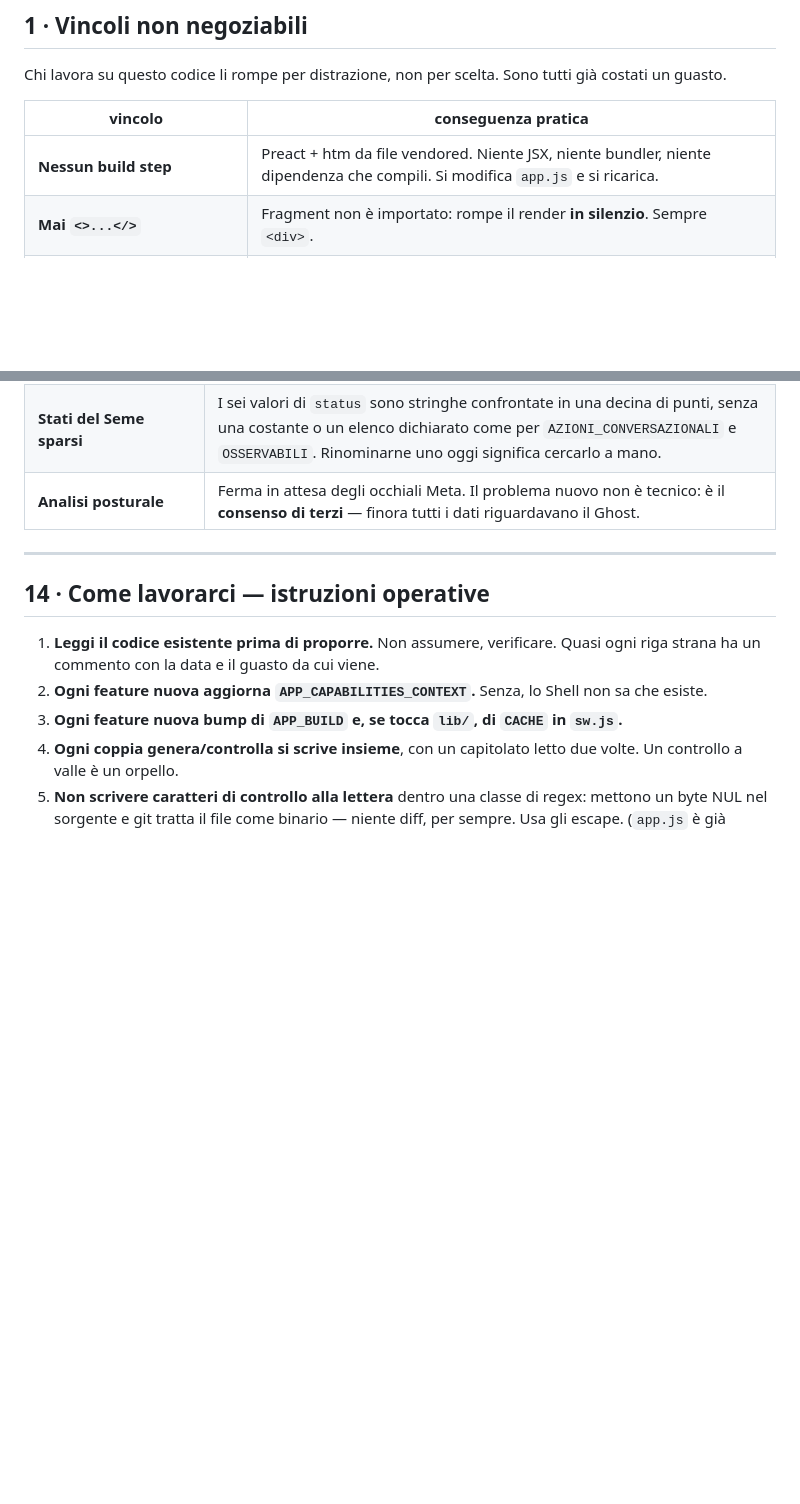
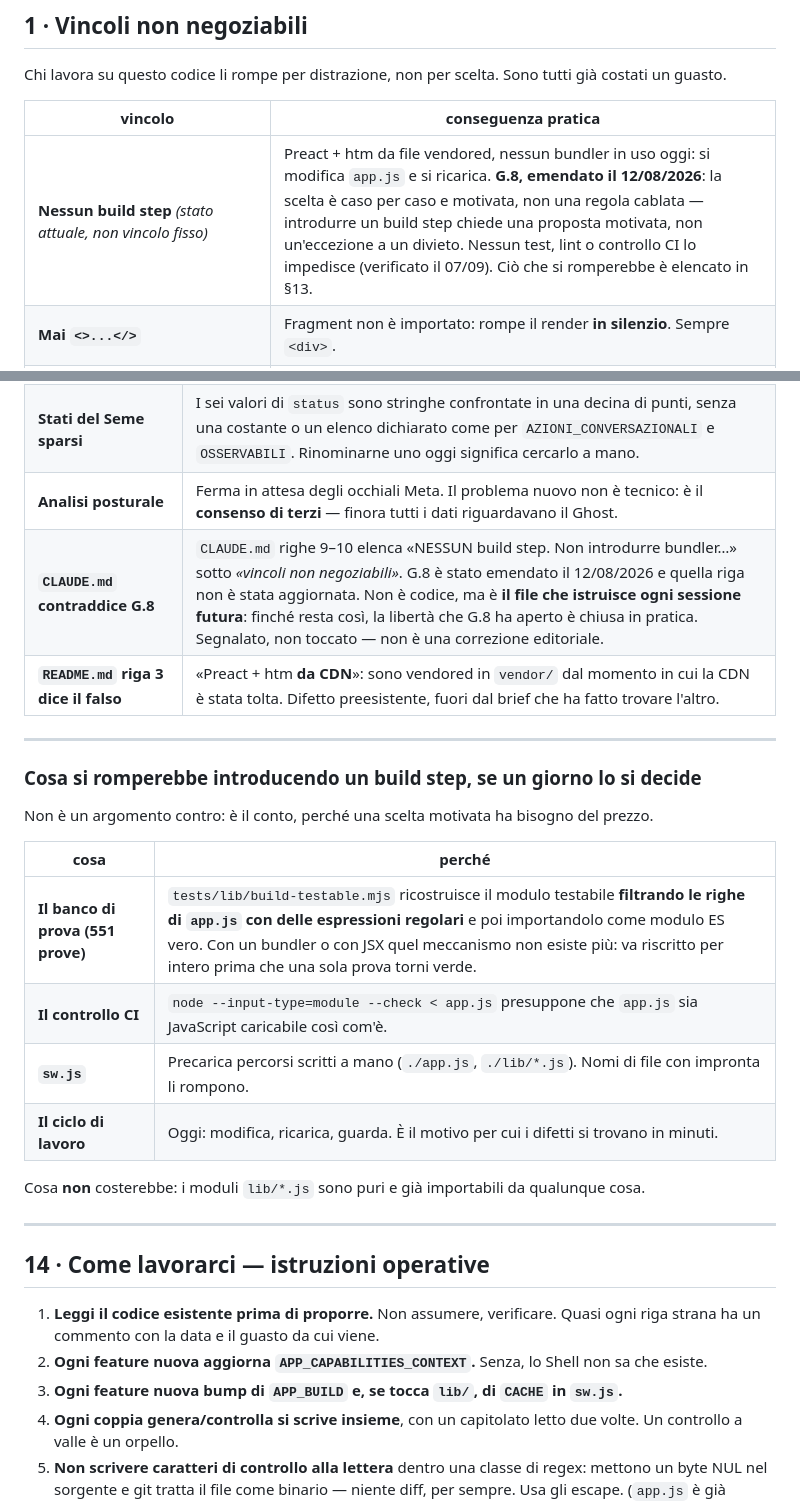
Before and after one commit to flavioalbarello/Resonance---pwa, a Markdown page: RAPPORTO_STATO_2026-09-07.md, 2 parts joined by grey strips. Drawn GitHub-style; blank space fills up the shorter version.

Commit message:
Rapporto: G.8 e' emendato dal 12/08, la tabella diceva il contrario
Brief del Ghost. Diagnosi prima della correzione, come chiesto — ed e' venuta
doppia, non e' l'uno o l'altro dei due casi previsti:

CASO 1 (drift documentale) dove il brief lo prevedeva. Nessun test, nessun lint,
nessun controllo CI, nessuno script in package.json impedisce un build step. Il
controllo CI verifica marcatori di conflitto e sintassi; package.json non ha
affatto un blocco scripts e la sua descrizione DESCRIVE lo stato, non lo impone.
Riga di §1 riformulata: stato attuale, non vincolo fisso.

CASO 2 (vincolo cablato) altrove, e non nel codice: CLAUDE.md righe 9-10 dice
NESSUN build step, non introdurre bundler, sotto l'intestazione vincoli non
negoziabili. Non e' codice, ma e' il file che istruisce ogni sessione futura:
finche' resta cosi', la liberta' che G.8 ha aperto e' chiusa in pratica.
NON TOCCATO — il brief dice di segnalare e fermarsi, e dice anche che nessun
altro file va toccato. Registrato fra le carenze aperte.

Aggiunto anche il conto di cosa si romperebbe davvero (una scelta motivata ha
bisogno del prezzo): il banco di 551 prove per primo, perche' build-testable.mjs
ricostruisce il modulo filtrando le righe di app.js con espressioni regolari e
poi importandolo come modulo vero — con un bundler quel meccanismo non esiste
piu'. Poi il controllo CI, i percorsi scritti a mano in sw.js, e il ciclo
modifica-ricarica-guarda. I moduli lib/*.js invece non costerebbero niente.

Terzo difetto trovato di passaggio e non corretto (fuori dal brief):
README.md riga 3 dice che Preact e htm arrivano da CDN. Sono vendored.

Co-Authored-By: Claude Opus 5 <noreply@anthropic.com>
Claude-Session: https://claude.ai/code/session_01TJTm7MfAC2Qrf3VJDkrR86

```diff
--- a/RAPPORTO_STATO_2026-09-07.md
+++ b/RAPPORTO_STATO_2026-09-07.md
@@ -17,7 +17,7 @@ Chi lavora su questo codice li rompe per distrazione, non per scelta. Sono tutti
 
 | vincolo | conseguenza pratica |
 |---|---|
-| **Nessun build step** | Preact + htm da file vendored. Niente JSX, niente bundler, niente dipendenza che compili. Si modifica `app.js` e si ricarica. |
+| **Nessun build step** *(stato attuale, non vincolo fisso)* | Preact + htm da file vendored, nessun bundler in uso oggi: si modifica `app.js` e si ricarica. **G.8, emendato il 12/08/2026**: la scelta è caso per caso e motivata, non una regola cablata — introdurre un build step chiede una proposta motivata, non un'eccezione a un divieto. Nessun test, lint o controllo CI lo impedisce (verificato il 07/09). Ciò che si romperebbe è elencato in §13. |
 | **Mai `<>...</>`** | Fragment non è importato: rompe il render **in silenzio**. Sempre `<div>`. |
 | **Legge 14** | Nessuna sovrascrittura distruttiva. Le evoluzioni sono V+1, il precedente resta. Vale per documenti, kernel, voci di log, plasmidi, e per i rami git. |
 | **Merge** | Sempre **base `stable` ← compare `main`**. Mai il contrario. Errore già commesso. |
@@ -527,6 +527,23 @@ mano**: un costo inventato che si spaccia per reale è peggio di nessun dato.
 | **Causa a monte del collasso di Balthasar** | La ricerca web che parte su una query storpiata è **intercettata**, non **impedita**. |
 | **Stati del Seme sparsi** | I sei valori di `status` sono stringhe confrontate in una decina di punti, senza una costante o un elenco dichiarato come per `AZIONI_CONVERSAZIONALI` e `OSSERVABILI`. Rinominarne uno oggi significa cercarlo a mano. |
 | **Analisi posturale** | Ferma in attesa degli occhiali Meta. Il problema nuovo non è tecnico: è il **consenso di terzi** — finora tutti i dati riguardavano il Ghost. |
+| **`CLAUDE.md` contraddice G.8** | `CLAUDE.md` righe 9–10 elenca «NESSUN build step. Non introdurre bundler…» sotto *«vincoli non negoziabili»*. G.8 è stato emendato il 12/08/2026 e quella riga non è stata aggiornata. Non è codice, ma è **il file che istruisce ogni sessione futura**: finché resta così, la libertà che G.8 ha aperto è chiusa in pratica. Segnalato, non toccato — non è una correzione editoriale. |
+| **`README.md` riga 3 dice il falso** | «Preact + htm **da CDN**»: sono vendored in `vendor/` dal momento in cui la CDN è stata tolta. Difetto preesistente, fuori dal brief che ha fatto trovare l'altro. |
+
+---
+
+### Cosa si romperebbe introducendo un build step, se un giorno lo si decide
+
+Non è un argomento contro: è il conto, perché una scelta motivata ha bisogno del prezzo.
+
+| cosa | perché |
+|---|---|
+| **Il banco di prova (551 prove)** | `tests/lib/build-testable.mjs` ricostruisce il modulo testabile **filtrando le righe di `app.js` con delle espressioni regolari** e poi importandolo come modulo ES vero. Con un bundler o con JSX quel meccanismo non esiste più: va riscritto per intero prima che una sola prova torni verde. |
+| **Il controllo CI** | `node --input-type=module --check < app.js` presuppone che `app.js` sia JavaScript caricabile così com'è. |
+| **`sw.js`** | Precarica percorsi scritti a mano (`./app.js`, `./lib/*.js`). Nomi di file con impronta li rompono. |
+| **Il ciclo di lavoro** | Oggi: modifica, ricarica, guarda. È il motivo per cui i difetti si trovano in minuti. |
+
+Cosa **non** costerebbe: i moduli `lib/*.js` sono puri e già importabili da qualunque cosa.
 
 ---
 
```
